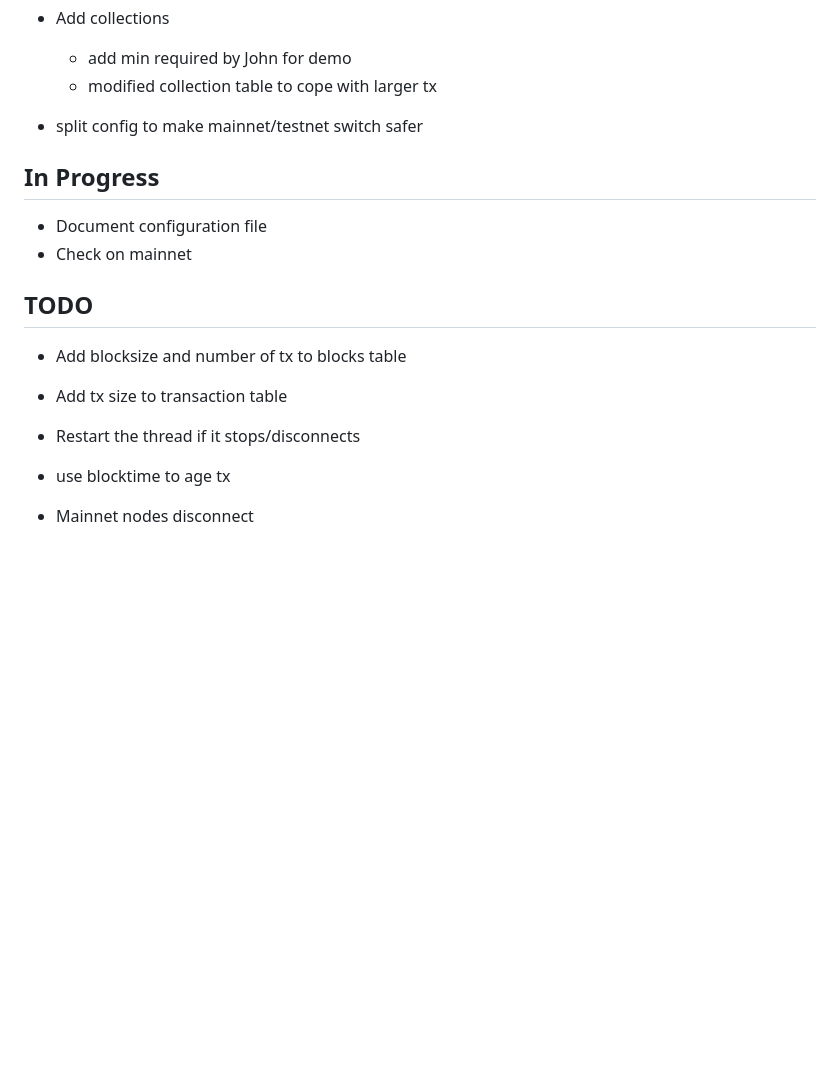
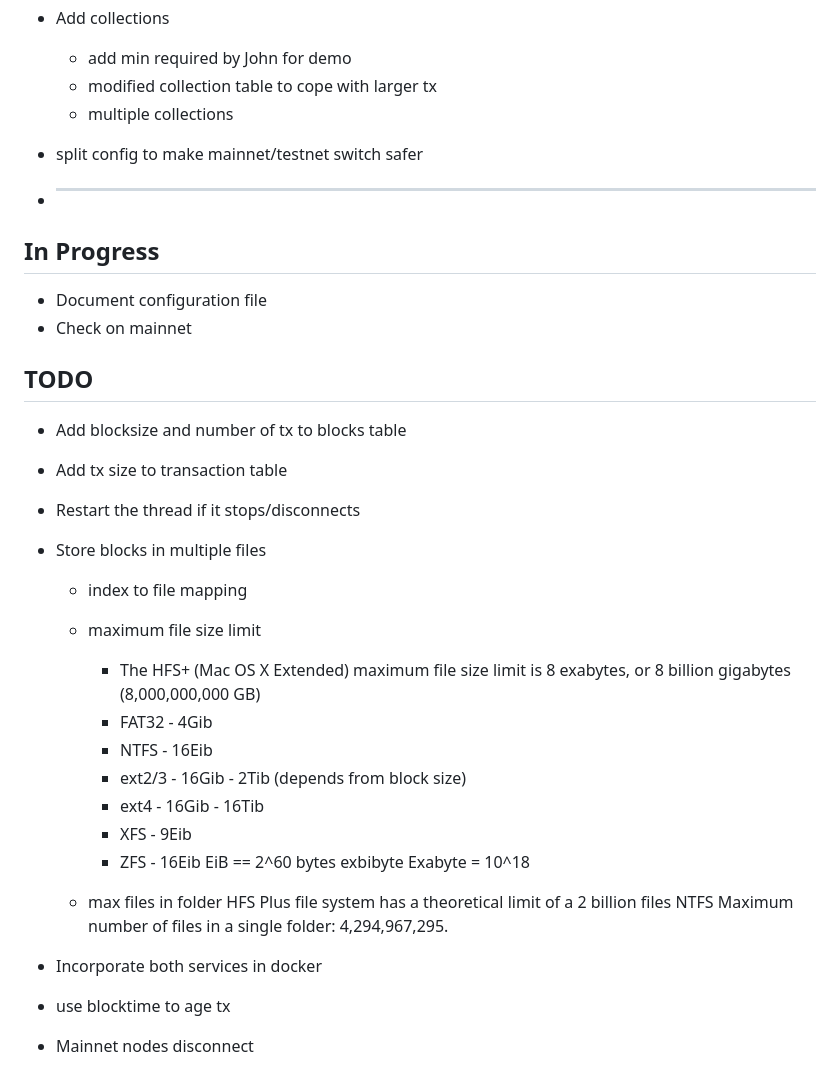
Before and after one commit to nchain-innovation/utxo-as-a-service, a Markdown page: docs/Project.md, the part around the change. Drawn GitHub-style; blank space fills up the shorter version.

```diff
--- a/docs/Project.md
+++ b/docs/Project.md
@@ -61,8 +61,10 @@ This section contains project status related notes.
 * Add collections
     * add min required by John for demo
     * modified collection table to cope with larger tx
+    * multiple collections
 
 * split config to make mainnet/testnet switch safer
+* ---
 
 ## In Progress
 * Document configuration file
@@ -72,6 +74,26 @@ This section contains project status related notes.
 * Add blocksize and number of tx to blocks table
 * Add tx size to transaction table
 * Restart the thread if it stops/disconnects
+
+* Store blocks in multiple files
+    * index to file mapping
+    * maximum file size limit
+        * The HFS+ (Mac OS X Extended) maximum file size limit is 8 exabytes, or 8 billion gigabytes  (8,000,000,000 GB)
+        * FAT32 - 4Gib
+        * NTFS - 16Eib
+        * ext2/3 - 16Gib - 2Tib (depends from block size)
+        * ext4 - 16Gib - 16Tib
+        * XFS - 9Eib
+        * ZFS - 16Eib
+        EiB == 2^60 bytes exbibyte
+        Exabyte = 10^18
+
+    * max files in folder
+        HFS Plus file system has a theoretical limit of a 2 billion files
+        NTFS Maximum number of files in a single folder:
+        4,294,967,295.
+
+* Incorporate both services in docker
 
 * use blocktime to age tx
 
```
Also changed, not shown: docs/diagrams/products.png (added), 4 other files.
